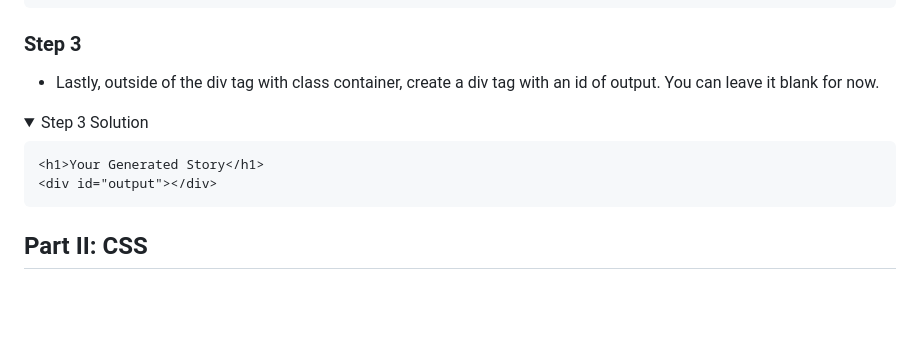
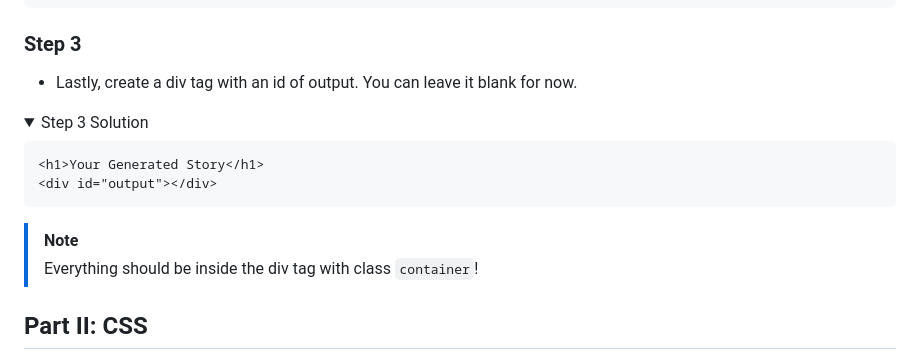
Before and after one commit to Ahron4/Mad-Libs-Solution, a Markdown page: README.md, the part around the change. Drawn GitHub-style; folded sections open; blank space fills up the shorter version.

Commit message:
Updated HTML Guide

````diff
--- a/README.md
+++ b/README.md
@@ -145,7 +145,7 @@ Your Generated Story
 </details>
 
 ### Step 3
-- Lastly, outside of the div tag with class container, create a div tag with an id of output. You can leave it blank for now.
+- Lastly, create a div tag with an id of output. You can leave it blank for now.
 
 <details>
 <summary>Step 3 Solution</summary>
@@ -156,6 +156,9 @@ Your Generated Story
 ```
 
 </details>
+
+> [!NOTE]
+> Everything should be inside the div tag with class `container`!
 
 ## Part II: CSS
 - For now your website will look kind of funky with big images and text not aligning properly.
````
